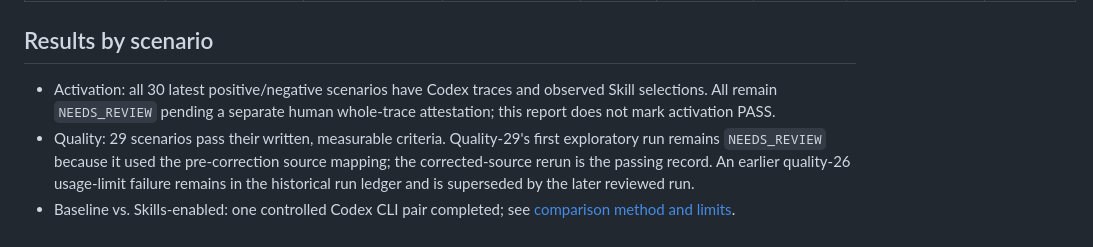
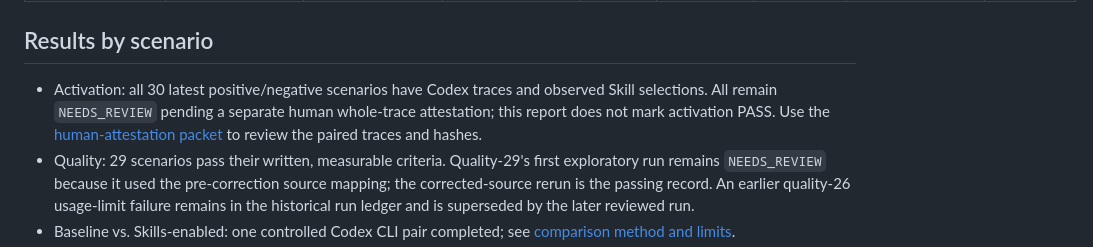
Before and after one commit to SAeedajf/ui-ux-skill, a Markdown page: docs/operational-readiness.md, the part around the change. Drawn GitHub-style.

```diff
--- a/docs/operational-readiness.md
+++ b/docs/operational-readiness.md
@@ -50,7 +50,7 @@ A higher level requires all evidence listed for that level. Source install/hash
 
 ## Results by scenario
 
-- Activation: all 30 latest positive/negative scenarios have Codex traces and observed Skill selections. All remain `NEEDS_REVIEW` pending a separate human whole-trace attestation; this report does not mark activation PASS.
+- Activation: all 30 latest positive/negative scenarios have Codex traces and observed Skill selections. All remain `NEEDS_REVIEW` pending a separate human whole-trace attestation; this report does not mark activation PASS. Use the [human-attestation packet](../evals/evidence/activation-human-review.md) to review the paired traces and hashes.
 - Quality: 29 scenarios pass their written, measurable criteria. Quality-29's first exploratory run remains `NEEDS_REVIEW` because it used the pre-correction source mapping; the corrected-source rerun is the passing record. An earlier quality-26 usage-limit failure remains in the historical run ledger and is superseded by the later reviewed run.
 - Baseline vs. Skills-enabled: one controlled Codex CLI pair completed; see [comparison method and limits](baseline-comparison.md).
 - Web implementation fixture: static build served and browser-interacted; visual behavior at narrow viewport and screen-reader behavior are still `NEEDS_REVIEW`.
```
Also changed, not shown: docs/evaluation.md (+3 -1 lines), evals/evidence/activation-human-review.md (added, +114 -0 lines).
